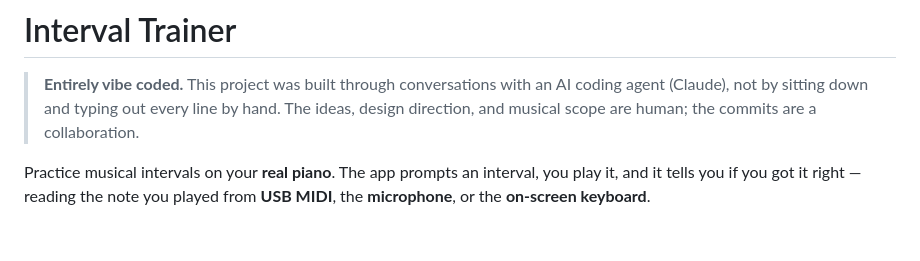
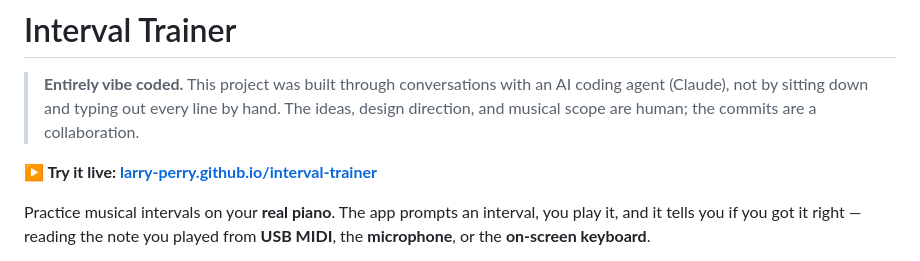
Before and after one commit to larry-perry/interval-trainer, a Markdown page: README.md, the part around the change. Drawn GitHub-style; blank space fills up the shorter version.

Commit message:
docs: add GitHub Pages live demo link to README

```diff
--- a/README.md
+++ b/README.md
@@ -1,6 +1,8 @@
 # Interval Trainer
 
 > **Entirely vibe coded.** This project was built through conversations with an AI coding agent (Claude), not by sitting down and typing out every line by hand. The ideas, design direction, and musical scope are human; the commits are a collaboration.
+
+**▶ Try it live: [larry-perry.github.io/interval-trainer](https://larry-perry.github.io/interval-trainer/)**
 
 Practice musical intervals on your **real piano**. The app prompts an interval,
 you play it, and it tells you if you got it right — reading the note you played
```
